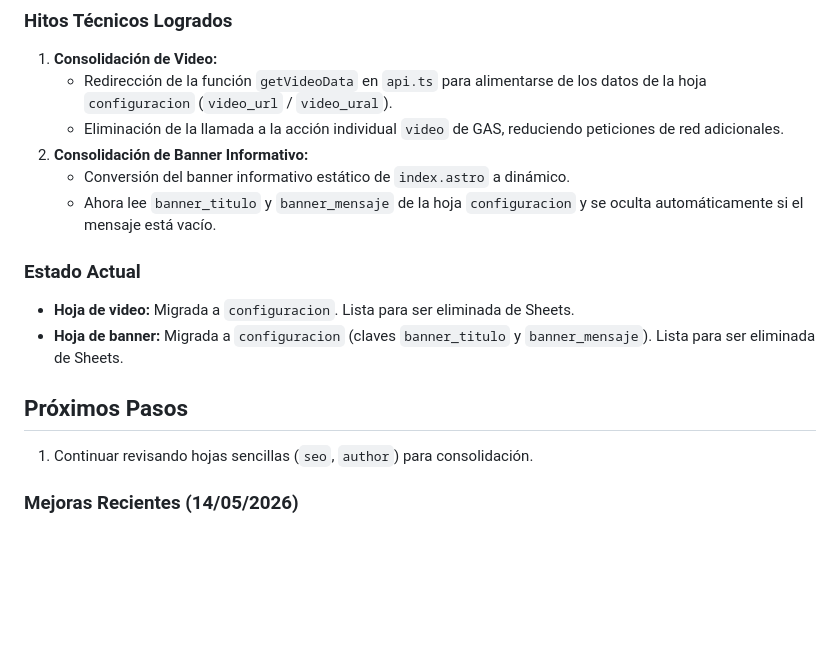
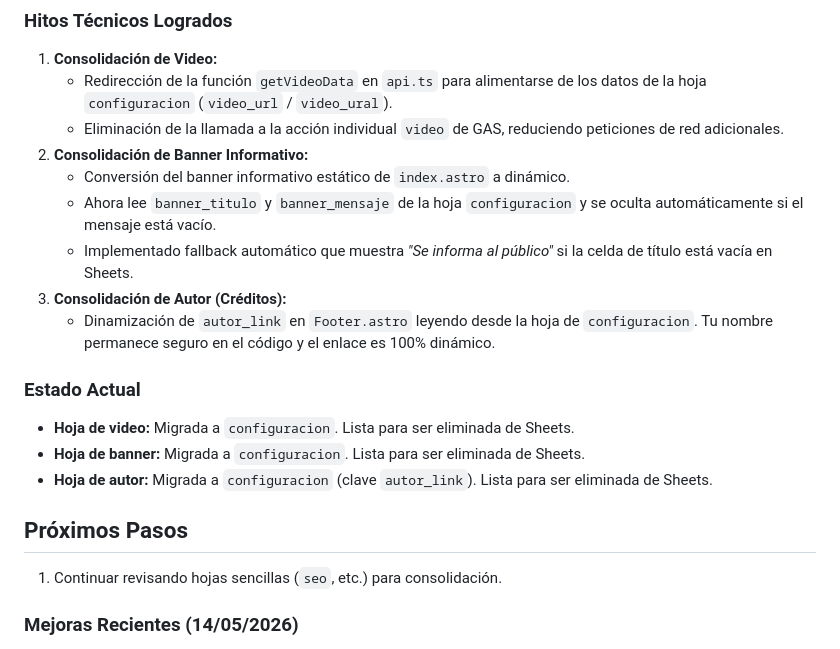
Before and after one commit to jalfredopabon/mundo-homeopatico-v2, a Markdown page: refactorizacion_mundo_homeopatico.md, the part around the change. GitHub-like rendering; blank space fills up the shorter version.

Commit message:
docs: actualizacion de bitacora para hito de consolidacion de autor

```diff
--- a/refactorizacion_mundo_homeopatico.md
+++ b/refactorizacion_mundo_homeopatico.md
@@ -161,13 +161,17 @@
 2. **Consolidación de Banner Informativo:**
    - Conversión del banner informativo estático de `index.astro` a dinámico.
    - Ahora lee `banner_titulo` y `banner_mensaje` de la hoja `configuracion` y se oculta automáticamente si el mensaje está vacío.
+   - Implementado fallback automático que muestra *"Se informa al público"* si la celda de título está vacía en Sheets.
+3. **Consolidación de Autor (Créditos):**
+   - Dinamización de `autor_link` en `Footer.astro` leyendo desde la hoja de `configuracion`. Tu nombre permanece seguro en el código y el enlace es 100% dinámico.
 
 ### Estado Actual
 - **Hoja de video:** Migrada a `configuracion`. Lista para ser eliminada de Sheets.
-- **Hoja de banner:** Migrada a `configuracion` (claves `banner_titulo` y `banner_mensaje`). Lista para ser eliminada de Sheets.
+- **Hoja de banner:** Migrada a `configuracion`. Lista para ser eliminada de Sheets.
+- **Hoja de autor:** Migrada a `configuracion` (clave `autor_link`). Lista para ser eliminada de Sheets.
 
 ## Próximos Pasos
-1. Continuar revisando hojas sencillas (`seo`, `author`) para consolidación.
+1. Continuar revisando hojas sencillas (`seo`, etc.) para consolidación.
 
 
 ### Mejoras Recientes (14/05/2026)
```
